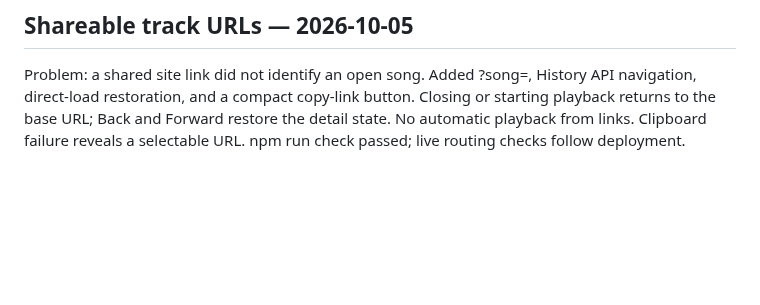
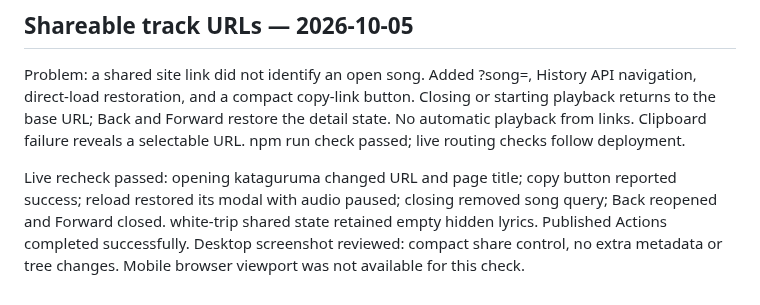
Before and after one commit to nozomitaguchi/songtree, a Markdown page: docs/DESIGN_REVIEW.md, the part around the change. Rendered like a GitHub page; blank space fills up the shorter version.

Commit message:
Record live song URL validation

```diff
--- a/docs/DESIGN_REVIEW.md
+++ b/docs/DESIGN_REVIEW.md
@@ -75,3 +75,5 @@ Live recheck: public portfolio and Songtree both measured header 88px × 1180px
 ## Shareable track URLs — 2026-10-05
 
 Problem: a shared site link did not identify an open song. Added ?song=<stable track id>, History API navigation, direct-load restoration, and a compact copy-link button. Closing or starting playback returns to the base URL; Back and Forward restore the detail state. No automatic playback from links. Clipboard failure reveals a selectable URL. npm run check passed; live routing checks follow deployment.
+
+Live recheck passed: opening kataguruma changed URL and page title; copy button reported success; reload restored its modal with audio paused; closing removed song query; Back reopened and Forward closed. white-trip shared state retained empty hidden lyrics. Published Actions completed successfully. Desktop screenshot reviewed: compact share control, no extra metadata or tree changes. Mobile browser viewport was not available for this check.
```
